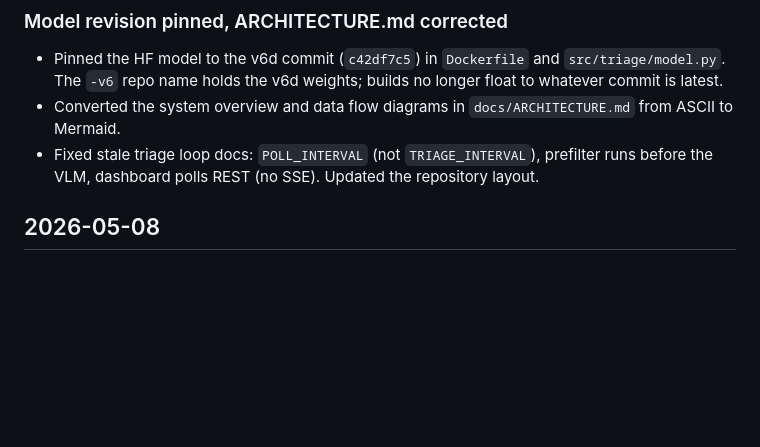
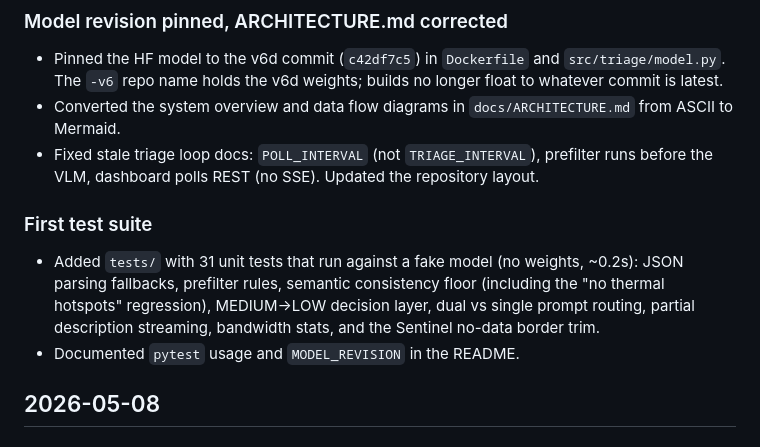
Before and after one commit to marcelo-earth/automatic-downlink, a Markdown page: CHANGELOG.md, the part around the change. Drawn GitHub-style; blank space fills up the shorter version.

Commit message:
Update CHANGELOG with test suite

```diff
--- a/CHANGELOG.md
+++ b/CHANGELOG.md
@@ -7,6 +7,11 @@
 - Pinned the HF model to the v6d commit (`c42df7c5`) in `Dockerfile` and `src/triage/model.py`. The `-v6` repo name holds the v6d weights; builds no longer float to whatever commit is latest.
 - Converted the system overview and data flow diagrams in `docs/ARCHITECTURE.md` from ASCII to Mermaid.
 - Fixed stale triage loop docs: `POLL_INTERVAL` (not `TRIAGE_INTERVAL`), prefilter runs before the VLM, dashboard polls REST (no SSE). Updated the repository layout.
+
+### First test suite
+
+- Added `tests/` with 31 unit tests that run against a fake model (no weights, ~0.2s): JSON parsing fallbacks, prefilter rules, semantic consistency floor (including the "no thermal hotspots" regression), MEDIUM→LOW decision layer, dual vs single prompt routing, partial description streaming, bandwidth stats, and the Sentinel no-data border trim.
+- Documented `pytest` usage and `MODEL_REVISION` in the README.
 
 ## 2026-05-08
 
```
